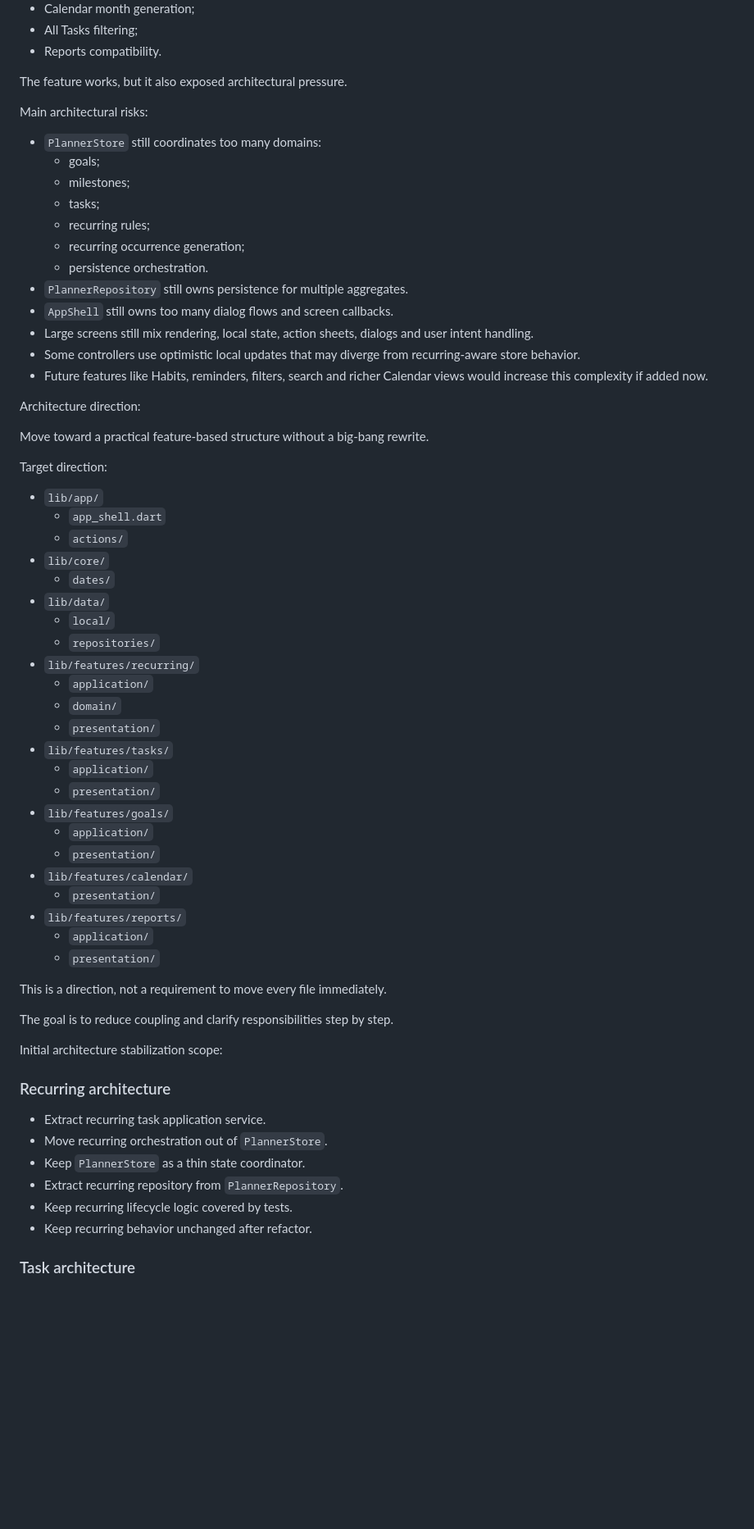
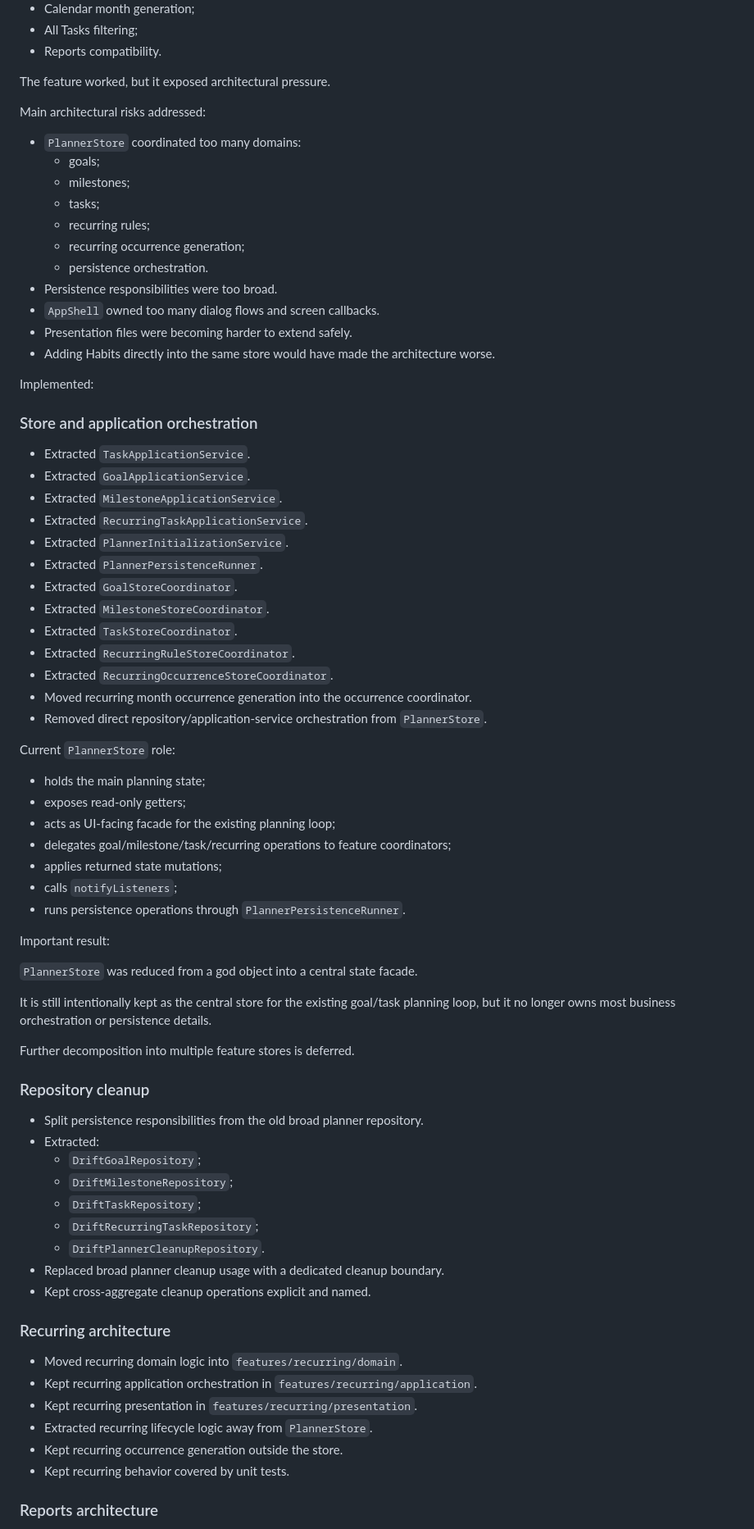
Before and after one commit to NurzhanSarsenbayev/goal_planner, a Markdown page: docs/roadmap.md, the part around one of its changes. Shown at 82% size. Rendered like a GitHub page; blank space fills up the shorter version.

Commit message:
Close architecture stabilization phase

```diff
--- a/docs/roadmap.md
+++ b/docs/roadmap.md
@@ -627,67 +627,78 @@ Phase 6.5 added serious recurring task behavior:
 - All Tasks filtering;
 - Reports compatibility.
 
-The feature works, but it also exposed architectural pressure.
+The feature worked, but it exposed architectural pressure.
 
-Main architectural risks:
+Main architectural risks addressed:
 
-- `PlannerStore` still coordinates too many domains:
+- `PlannerStore` coordinated too many domains:
   - goals;
   - milestones;
   - tasks;
   - recurring rules;
   - recurring occurrence generation;
   - persistence orchestration.
-- `PlannerRepository` still owns persistence for multiple aggregates.
-- `AppShell` still owns too many dialog flows and screen callbacks.
-- Large screens still mix rendering, local state, action sheets, dialogs and user intent handling.
-- Some controllers use optimistic local updates that may diverge from recurring-aware store behavior.
-- Future features like Habits, reminders, filters, search and richer Calendar views would increase this complexity if added now.
+- Persistence responsibilities were too broad.
+- `AppShell` owned too many dialog flows and screen callbacks.
+- Presentation files were becoming harder to extend safely.
+- Adding Habits directly into the same store would have made the architecture worse.
 
-Architecture direction:
+Implemented:
 
-Move toward a practical feature-based structure without a big-bang rewrite.
+### Store and application orchestration
 
-Target direction:
+- Extracted `TaskApplicationService`.
+- Extracted `GoalApplicationService`.
+- Extracted `MilestoneApplicationService`.
+- Extracted `RecurringTaskApplicationService`.
+- Extracted `PlannerInitializationService`.
+- Extracted `PlannerPersistenceRunner`.
+- Extracted `GoalStoreCoordinator`.
+- Extracted `MilestoneStoreCoordinator`.
+- Extracted `TaskStoreCoordinator`.
+- Extracted `RecurringRuleStoreCoordinator`.
+- Extracted `RecurringOccurrenceStoreCoordinator`.
+- Moved recurring month occurrence generation into the occurrence coordinator.
+- Removed direct repository/application-service orchestration from `PlannerStore`.
 
-- `lib/app/`
-  - `app_shell.dart`
-  - `actions/`
-- `lib/core/`
-  - `dates/`
-- `lib/data/`
-  - `local/`
-  - `repositories/`
-- `lib/features/recurring/`
-  - `application/`
-  - `domain/`
-  - `presentation/`
-- `lib/features/tasks/`
-  - `application/`
-  - `presentation/`
-- `lib/features/goals/`
-  - `application/`
-  - `presentation/`
-- `lib/features/calendar/`
-  - `presentation/`
-- `lib/features/reports/`
-  - `application/`
-  - `presentation/`
+Current `PlannerStore` role:
 
-This is a direction, not a requirement to move every file immediately.
+- holds the main planning state;
+- exposes read-only getters;
+- acts as UI-facing facade for the existing planning loop;
+- delegates goal/milestone/task/recurring operations to feature coordinators;
+- applies returned state mutations;
+- calls `notifyListeners`;
+- runs persistence operations through `PlannerPersistenceRunner`.
 
-The goal is to reduce coupling and clarify responsibilities step by step.
+Important result:
 
-Initial architecture stabilization scope:
+`PlannerStore` was reduced from a god object into a central state facade.
+
+It is still intentionally kept as the central store for the existing goal/task planning loop, but it no longer owns most business orchestration or persistence details.
+
+Further decomposition into multiple feature stores is deferred.
+
+### Repository cleanup
+
+- Split persistence responsibilities from the old broad planner repository.
+- Extracted:
+  - `DriftGoalRepository`;
+  - `DriftMilestoneRepository`;
+  - `DriftTaskRepository`;
+  - `DriftRecurringTaskRepository`;
+  - `DriftPlannerCleanupRepository`.
+- Replaced broad planner cleanup usage with a dedicated cleanup boundary.
+- Kept cross-aggregate cleanup operations explicit and named.
 
 ### Recurring architecture
 
-- Extract recurring task application service.
-- Move recurring orchestration out of `PlannerStore`.
-- Keep `PlannerStore` as a thin state coordinator.
-- Extract recurring repository from `PlannerRepository`.
-- Keep recurring lifecycle logic covered by tests.
-- Keep recurring behavior unchanged after refactor.
+- Moved recurring domain logic into `features/recurring/domain`.
+- Kept recurring application orchestration in `features/recurring/application`.
+- Kept recurring presentation in `features/recurring/presentation`.
+- Extracted recurring lifecycle logic away from `PlannerStore`.
+- Kept recurring occurrence generation outside the store.
+- Kept recurring behavior covered by unit tests.
 
-### Task architecture
+### Reports architecture
 
```
Also changed, not shown: other parts of docs/roadmap.md (+85 -36 lines).
